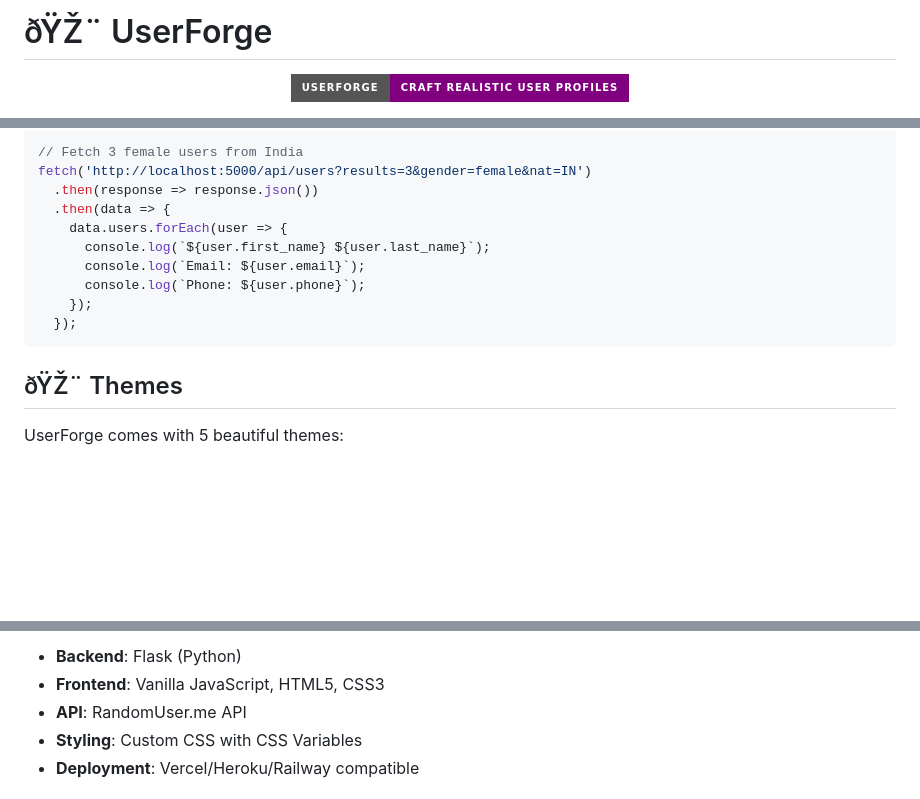
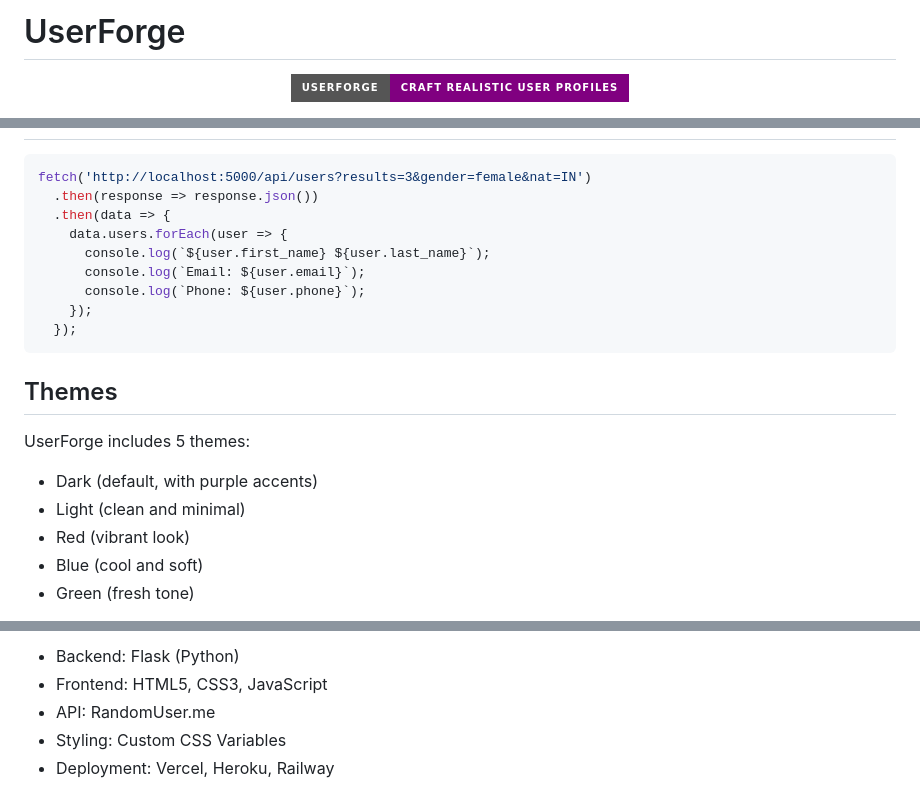
Before and after one commit to Forrosiver/UserForge, a Markdown page: README.md, 3 parts joined by grey strips. Drawn GitHub-style; badges without logos; blank space fills up the shorter version.

````diff
--- a/README.md
+++ b/README.md
@@ -1,4 +1,4 @@
-# ðŸŽ¨ UserForge
+# UserForge
 
 <div align="center">
 
@@ -171,6 +170,5 @@ Location: Richardson, Pennsylvania
 
 ```javascript
-// Fetch 3 female users from India
 fetch('http://localhost:5000/api/users?results=3&gender=female&nat=IN')
   .then(response => response.json())
   .then(data => {
@@ -182,7 +180,12 @@ fetch('http://localhost:5000/api/users?results=3&gender=female&nat=IN')
   });
 ```
 
-## ðŸŽ¨ Themes
+## Themes
 
-UserForge comes with 5 beautiful themes:
+UserForge includes 5 themes:
+- Dark (default, with purple accents)
+- Light (clean and minimal)
+- Red (vibrant look)
+- Blue (cool and soft)
+- Green (fresh tone)
 
@@ -245,7 +242,7 @@ UserForge/
 
-- **Backend**: Flask (Python)
-- **Frontend**: Vanilla JavaScript, HTML5, CSS3
-- **API**: RandomUser.me API
-- **Styling**: Custom CSS with CSS Variables
-- **Deployment**: Vercel/Heroku/Railway compatible
+- Backend: Flask (Python)
+- Frontend: HTML5, CSS3, JavaScript
+- API: RandomUser.me
+- Styling: Custom CSS Variables
+- Deployment: Vercel, Heroku, Railway
 
````
Also changed, not shown: other parts of README.md (+66 -73 lines).
